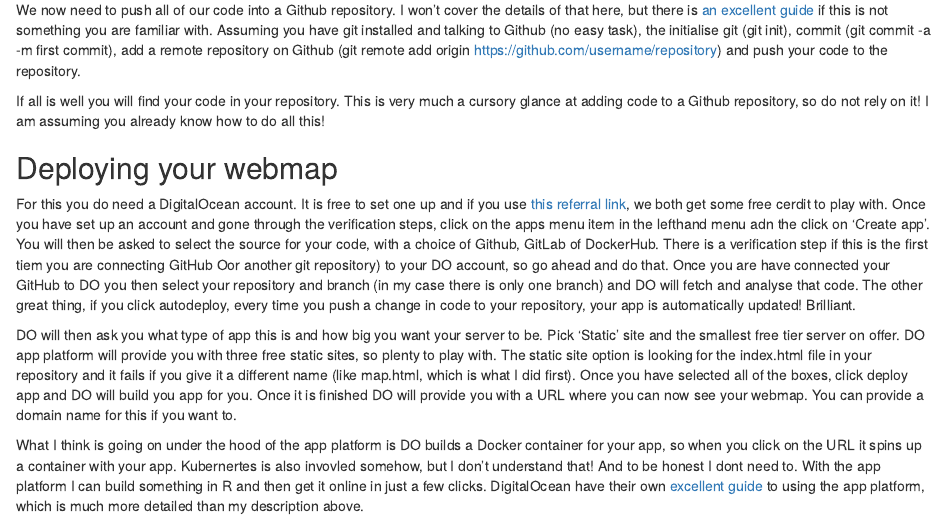
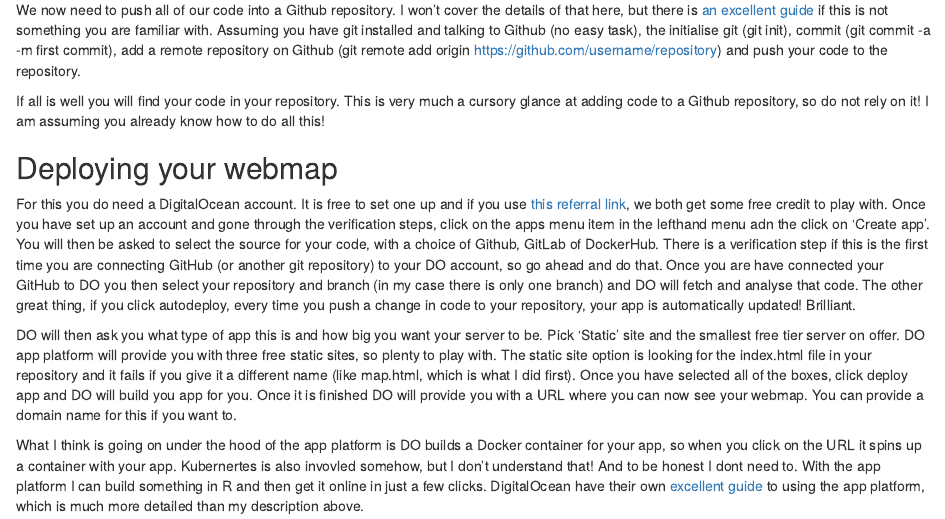
Before and after one commit to drdcarpenter/dan-carpenter, an R Markdown document (content/post/2021-05-10-webmap.en.Rmd): the page in a window 1100 px wide, from 1530 px down. Rendered offline with R 4.5, knitr and Pandoc, with nearby package versions; some code elsewhere in the file could not run offline; common packages that the code uses without loading them are loaded.

Commit message:
fix typos

```diff
--- a/content/post/2021-05-10-webmap.en.Rmd
+++ b/content/post/2021-05-10-webmap.en.Rmd
@@ -72,7 +72,7 @@ We now need to push all of our code into a Github repository. I won’t cover th
 If all is well you will find your code in your repository. This is very much a cursory glance at adding code to a Github repository, so do not rely on it! I am assuming you already know how to do all this!
 
 ## Deploying your webmap
-For this you do need a DigitalOcean account.  It is free to set one up and if you use [this referral link](https://m.do.co/c/1c82d179ee2d), we both get some free cerdit to play with.  Once you have set up an account and gone through the verification steps, click on the apps menu item in the lefthand menu adn the click on 'Create app'.  You will then be asked to select the source for your code, with a choice of Github, GitLab of DockerHub.  There is a verification step if this is the first tiem you are connecting GitHub Oor another git repository) to your DO account, so go ahead and do that.  Once you are have connected your GitHub to DO you then select your repository and branch (in my case there is only one branch) and DO will fetch and analyse that code.  The other great thing, if you click autodeploy, every time you push a change in code to your repository, your app is automatically updated!  Brilliant.
+For this you do need a DigitalOcean account.  It is free to set one up and if you use [this referral link](https://m.do.co/c/1c82d179ee2d), we both get some free credit to play with.  Once you have set up an account and gone through the verification steps, click on the apps menu item in the lefthand menu adn the click on 'Create app'.  You will then be asked to select the source for your code, with a choice of Github, GitLab of DockerHub.  There is a verification step if this is the first time you are connecting GitHub (or another git repository) to your DO account, so go ahead and do that.  Once you are have connected your GitHub to DO you then select your repository and branch (in my case there is only one branch) and DO will fetch and analyse that code.  The other great thing, if you click autodeploy, every time you push a change in code to your repository, your app is automatically updated!  Brilliant.
 
 DO will then ask you what type of app this is and how big you want your server to be.  Pick 'Static' site and the smallest free tier server on offer.  DO app platform will provide you with three free static sites, so plenty to play with.  The static site option is looking for the index.html file in your repository and it fails if you give it a different name (like map.html, which is what I did first).  Once you have selected all of the boxes, click deploy app and DO will build you app for you.  Once it is finished DO will provide you with a URL where you can now see your webmap.  You can provide a domain name for this if you want to.
 
```
Also changed, not shown: content/post/2021-05-10-webmap.en.html.
